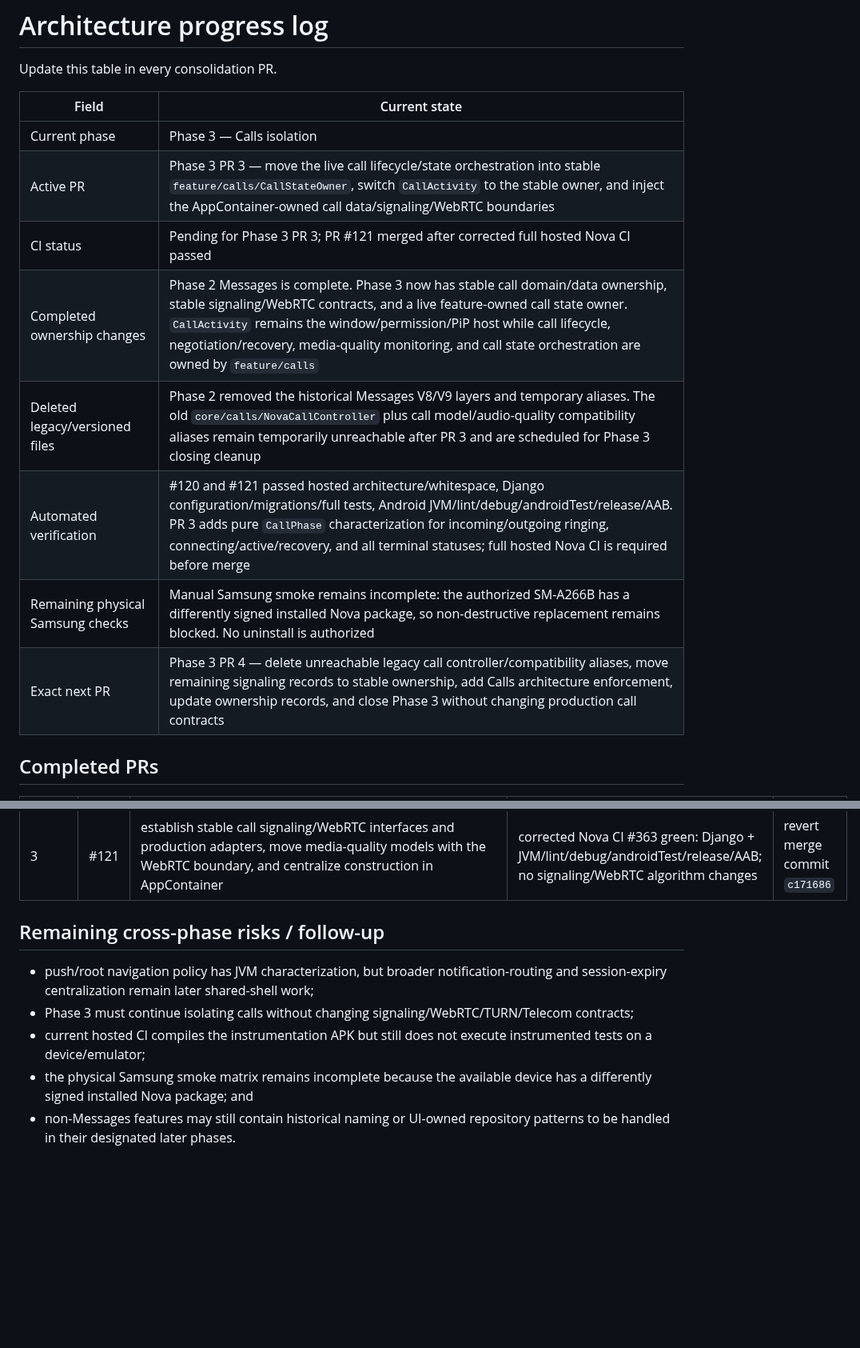
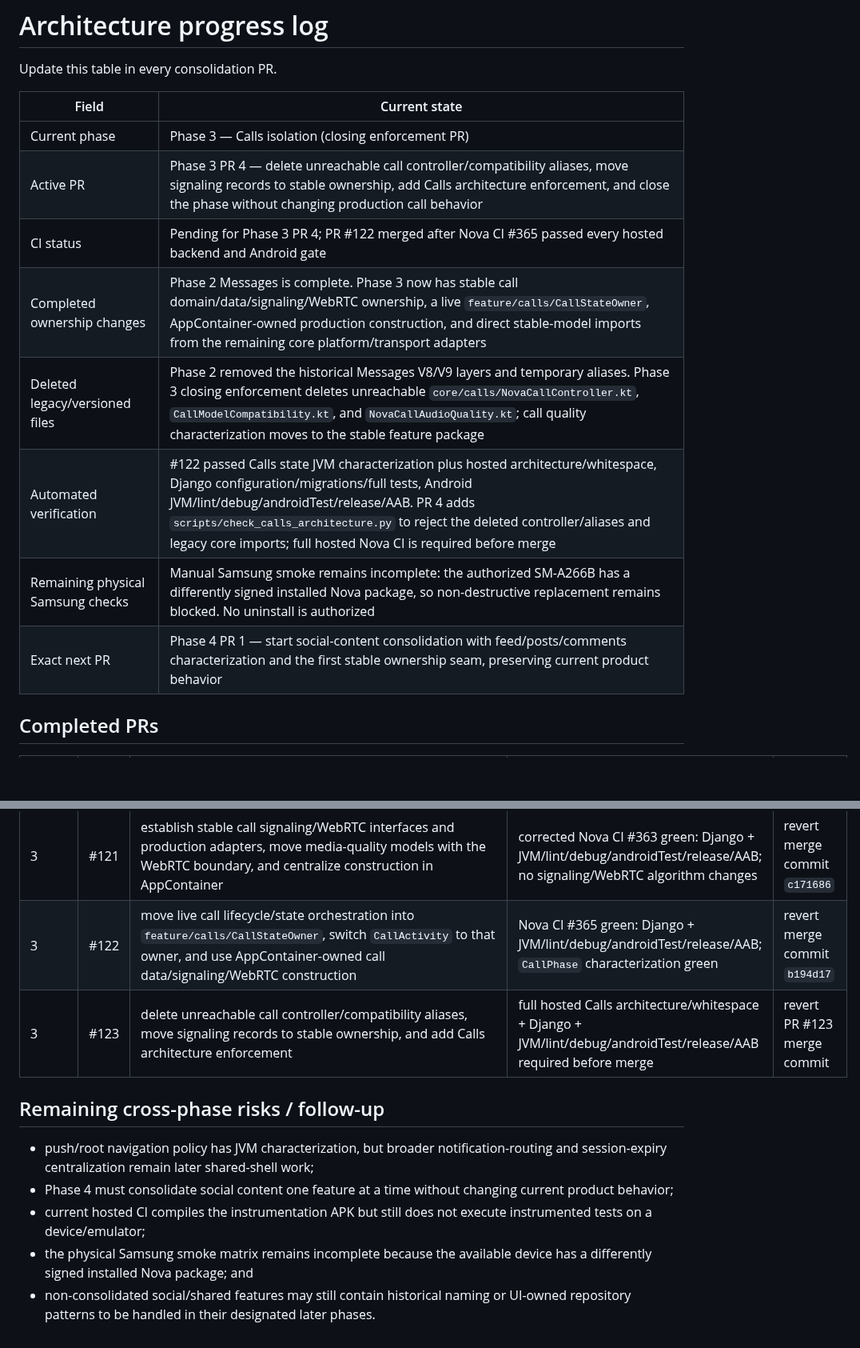
Before and after one commit to omarkhair-labs/nova, a Markdown page: docs/architecture/PROGRESS.md, 2 parts joined by grey strips. Shown at 80% size. Rendered like a GitHub page; blank space fills up the shorter version.

Commit message:
Phase 3: record Calls phase close and Phase 4 handoff

```diff
--- a/docs/architecture/PROGRESS.md
+++ b/docs/architecture/PROGRESS.md
@@ -4,14 +4,14 @@ Update this table in every consolidation PR.
 
 | Field | Current state |
 |---|---|
-| Current phase | Phase 3 — Calls isolation |
-| Active PR | Phase 3 PR 3 — move the live call lifecycle/state orchestration into stable `feature/calls/CallStateOwner`, switch `CallActivity` to the stable owner, and inject the AppContainer-owned call data/signaling/WebRTC boundaries |
-| CI status | Pending for Phase 3 PR 3; PR #121 merged after corrected full hosted Nova CI passed |
-| Completed ownership changes | Phase 2 Messages is complete. Phase 3 now has stable call domain/data ownership, stable signaling/WebRTC contracts, and a live feature-owned call state owner. `CallActivity` remains the window/permission/PiP host while call lifecycle, negotiation/recovery, media-quality monitoring, and call state orchestration are owned by `feature/calls` |
-| Deleted legacy/versioned files | Phase 2 removed the historical Messages V8/V9 layers and temporary aliases. The old `core/calls/NovaCallController` plus call model/audio-quality compatibility aliases remain temporarily unreachable after PR 3 and are scheduled for Phase 3 closing cleanup |
-| Automated verification | #120 and #121 passed hosted architecture/whitespace, Django configuration/migrations/full tests, Android JVM/lint/debug/androidTest/release/AAB. PR 3 adds pure `CallPhase` characterization for incoming/outgoing ringing, connecting/active/recovery, and all terminal statuses; full hosted Nova CI is required before merge |
+| Current phase | Phase 3 — Calls isolation (closing enforcement PR) |
+| Active PR | Phase 3 PR 4 — delete unreachable call controller/compatibility aliases, move signaling records to stable ownership, add Calls architecture enforcement, and close the phase without changing production call behavior |
+| CI status | Pending for Phase 3 PR 4; PR #122 merged after Nova CI #365 passed every hosted backend and Android gate |
+| Completed ownership changes | Phase 2 Messages is complete. Phase 3 now has stable call domain/data/signaling/WebRTC ownership, a live `feature/calls/CallStateOwner`, AppContainer-owned production construction, and direct stable-model imports from the remaining core platform/transport adapters |
+| Deleted legacy/versioned files | Phase 2 removed the historical Messages V8/V9 layers and temporary aliases. Phase 3 closing enforcement deletes unreachable `core/calls/NovaCallController.kt`, `CallModelCompatibility.kt`, and `NovaCallAudioQuality.kt`; call quality characterization moves to the stable feature package |
+| Automated verification | #122 passed Calls state JVM characterization plus hosted architecture/whitespace, Django configuration/migrations/full tests, Android JVM/lint/debug/androidTest/release/AAB. PR 4 adds `scripts/check_calls_architecture.py` to reject the deleted controller/aliases and legacy core imports; full hosted Nova CI is required before merge |
 | Remaining physical Samsung checks | Manual Samsung smoke remains incomplete: the authorized SM-A266B has a differently signed installed Nova package, so non-destructive replacement remains blocked. No uninstall is authorized |
-| Exact next PR | Phase 3 PR 4 — delete unreachable legacy call controller/compatibility aliases, move remaining signaling records to stable ownership, add Calls architecture enforcement, update ownership records, and close Phase 3 without changing production call contracts |
+| Exact next PR | Phase 4 PR 1 — start social-content consolidation with feed/posts/comments characterization and the first stable ownership seam, preserving current product behavior |
 
 ## Completed PRs
 
@@ -44,11 +44,13 @@ Update this table in every consolidation PR.
 | 2 | #119 | remove the final Messages compatibility alias, add stable-Messages architecture enforcement, `git diff --check`, and hosted instrumentation-APK compilation, then close Phase 2 | Nova CI #356 green: architecture/whitespace + Django + JVM/lint/debug/androidTest/release/AAB | revert merge commit `f470392` |
 | 3 | #120 | move call domain records and REST/ICE/auth access behind stable `feature/calls` contracts and add AppContainer-owned call repository construction | full hosted Nova CI green; exact call wire/terminal/display-name JVM characterization green | revert merge commit `0602ec7` |
 | 3 | #121 | establish stable call signaling/WebRTC interfaces and production adapters, move media-quality models with the WebRTC boundary, and centralize construction in AppContainer | corrected Nova CI #363 green: Django + JVM/lint/debug/androidTest/release/AAB; no signaling/WebRTC algorithm changes | revert merge commit `c171686` |
+| 3 | #122 | move live call lifecycle/state orchestration into `feature/calls/CallStateOwner`, switch `CallActivity` to that owner, and use AppContainer-owned call data/signaling/WebRTC construction | Nova CI #365 green: Django + JVM/lint/debug/androidTest/release/AAB; `CallPhase` characterization green | revert merge commit `b194d17` |
+| 3 | #123 | delete unreachable call controller/compatibility aliases, move signaling records to stable ownership, and add Calls architecture enforcement | full hosted Calls architecture/whitespace + Django + JVM/lint/debug/androidTest/release/AAB required before merge | revert PR #123 merge commit |
 
 ## Remaining cross-phase risks / follow-up
 
 - push/root navigation policy has JVM characterization, but broader notification-routing and session-expiry centralization remain later shared-shell work;
-- Phase 3 must continue isolating calls without changing signaling/WebRTC/TURN/Telecom contracts;
+- Phase 4 must consolidate social content one feature at a time without changing current product behavior;
 - current hosted CI compiles the instrumentation APK but still does not execute instrumented tests on a device/emulator;
 - the physical Samsung smoke matrix remains incomplete because the available device has a differently signed installed Nova package; and
-- non-Messages features may still contain historical naming or UI-owned repository patterns to be handled in their designated later phases.
+- non-consolidated social/shared features may still contain historical naming or UI-owned repository patterns to be handled in their designated later phases.
```
